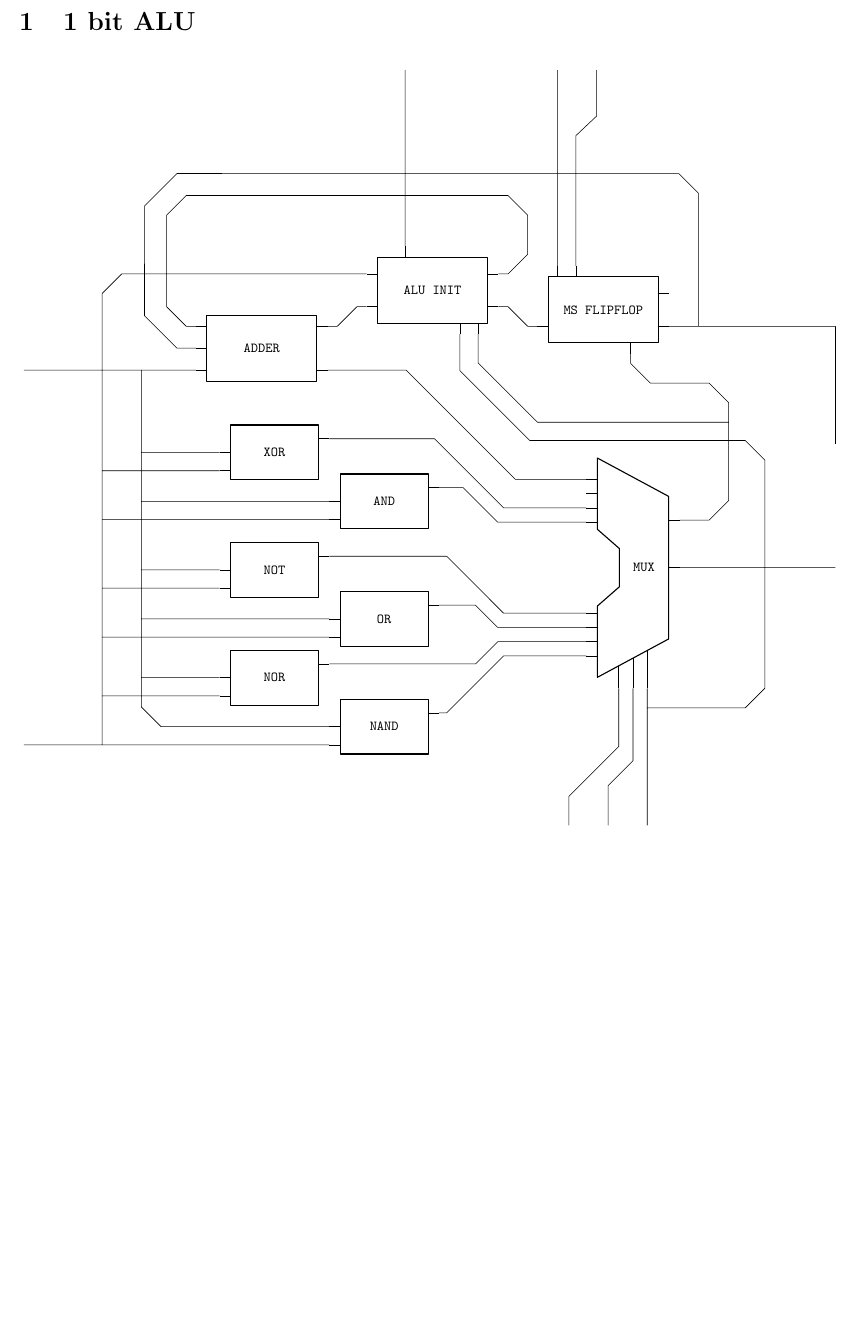
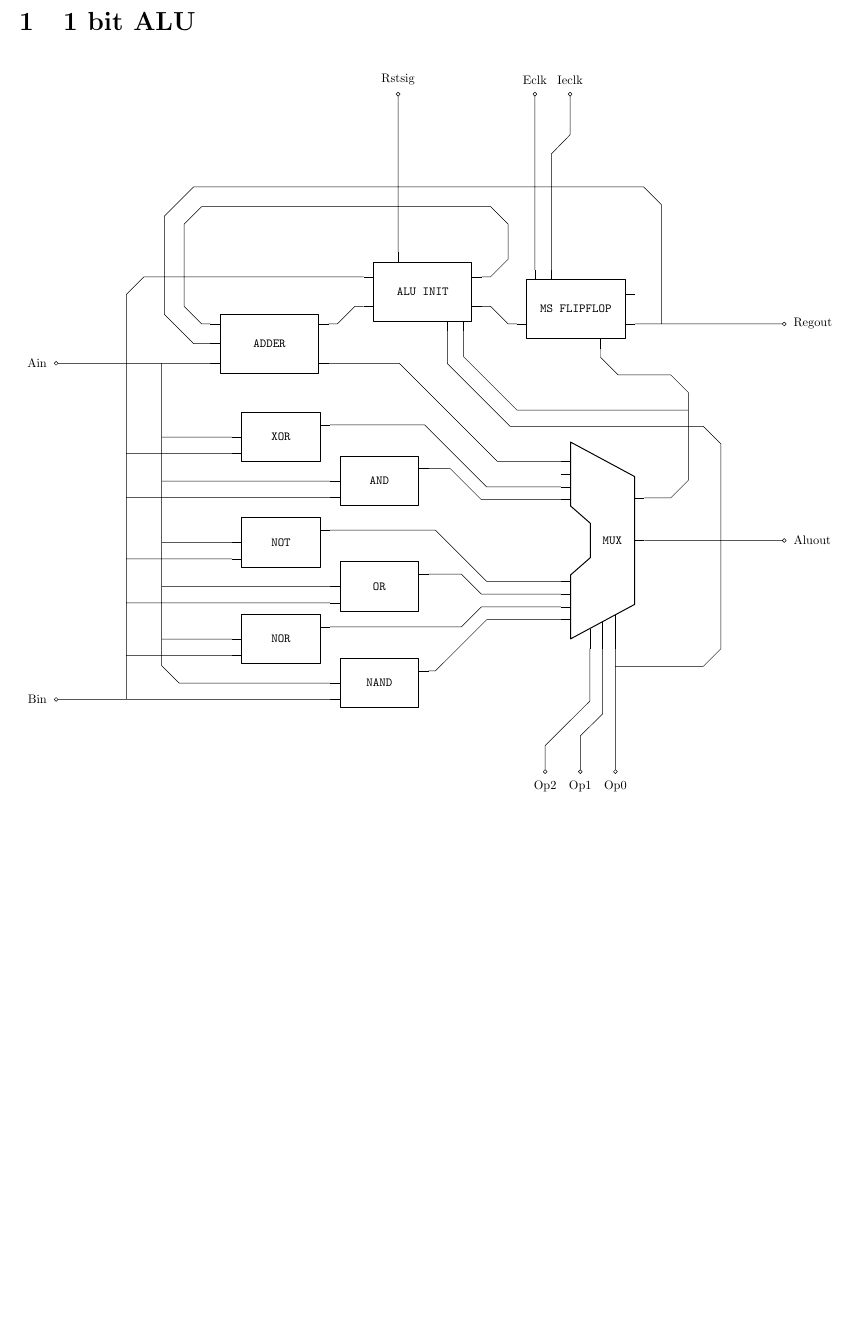
Before and after one commit to thepenguinn/alu, a LaTeX document (docs/alu.tex): part of the page, cut so that both start at the same text. Compiled offline with pdfLaTeX.

Commit message:
DOCS: Added a full 1 bit alu

```diff
--- a/docs/alu.tex
+++ b/docs/alu.tex
@@ -1039,21 +1039,53 @@ draw only bottom pins = {5, 6}, }
 
             \draw [line join = round]
 
-            (0,0) -- ++(0,3)
-
-            \aluOneBit {freak} {Regout}
+            \aluOneBit {ALU} {Ain}
             {\texttt{ADDER}}
             {\texttt{ALU INIT}}
             {\texttt{MS FLIPFLOP}}
             {\texttt{MUX}}
 
-            \aluNameLogicOp {freak}
+            \aluNameLogicOp {ALU}
             {\texttt{XOR}}
             {\texttt{AND}}
             {\texttt{NOT}}
             {\texttt{OR}}
             {\texttt{NOR}}
             {\texttt{NAND}}
+
+            (ALU-Ain) node[ocirc] {}
+            (ALU-Ain) node[left = 4pt] {Ain}
+
+            (ALU-Bin) node[ocirc] {}
+            (ALU-Bin) node[left = 4pt] {Bin}
+
+            (ALU-Regout) node[ocirc] {}
+            (ALU-Regout) node[right = 4pt] {Regout}
+
+            (ALU-Aluout) node[ocirc] {}
+            (ALU-Aluout) node[right = 4pt] {Aluout}
+
+            % OP
+
+            (ALU-Op0) node[ocirc] {}
+            (ALU-Op0) node[below = 4pt] {Op0}
+
+            (ALU-Op1) node[ocirc] {}
+            (ALU-Op1) node[below = 4pt] {Op1}
+
+            (ALU-Op2) node[ocirc] {}
+            (ALU-Op2) node[below = 4pt] {Op2}
+
+            % CLK
+
+            (ALU-Eclk) node[ocirc] {}
+            (ALU-Eclk) node[above = 4pt] {Eclk}
+
+            (ALU-Ieclk) node[ocirc] {}
+            (ALU-Ieclk) node[above = 4pt] {Ieclk}
+
+            (ALU-Rstsig) node[ocirc] {}
+            (ALU-Rstsig) node[above = 4pt] {Rstsig}
 
 
             ;
```
